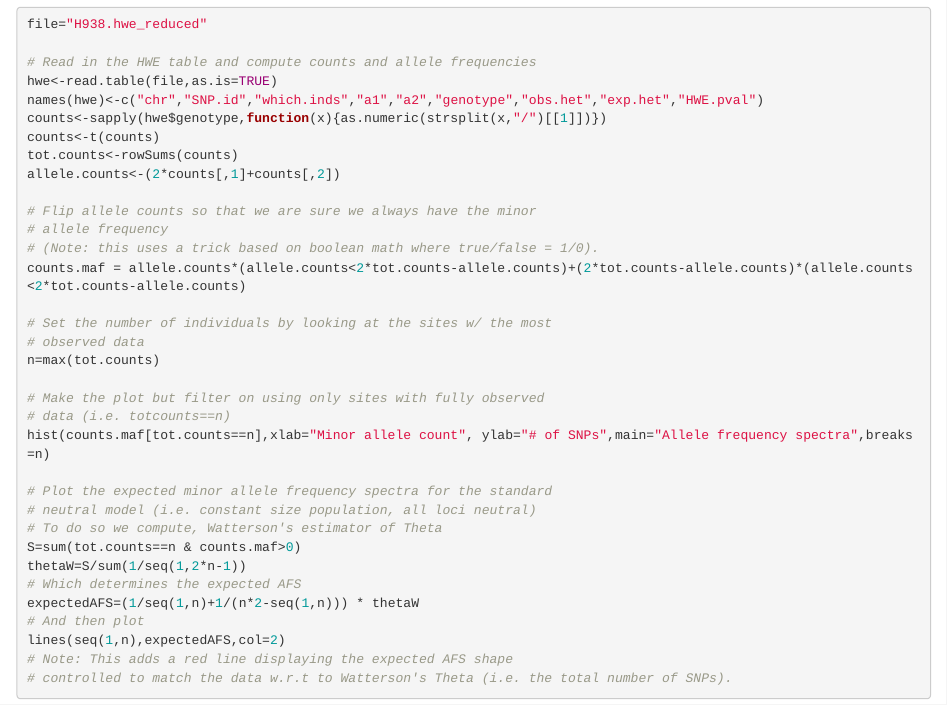
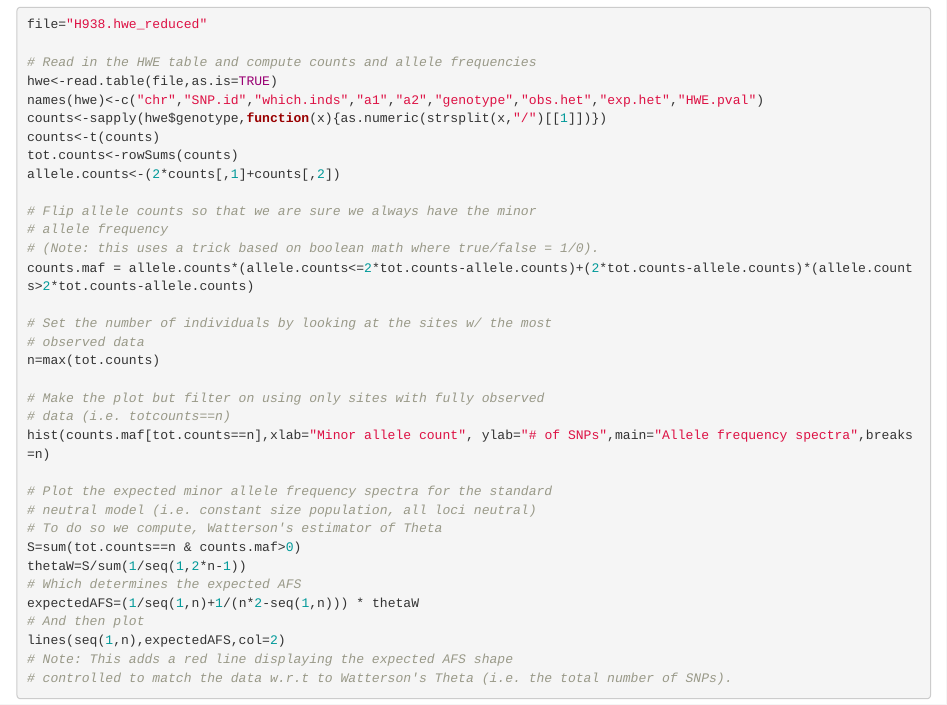
Before and after one commit to NovembreLab/HGDP_PopStruct_Exercise, an R Markdown document (doc/PopGenWorkshop.Rmd): the page in a window 1100 px wide, from 2950 px down. Rendered offline with R 4.5, knitr and Pandoc, with nearby package versions.

Commit message:
Update PopGenWorkshop.Rmd
Fixed error in MAF computation

```diff
--- a/doc/PopGenWorkshop.Rmd
+++ b/doc/PopGenWorkshop.Rmd
@@ -203,7 +203,7 @@ allele.counts<-(2*counts[,1]+counts[,2])
 # Flip allele counts so that we are sure we always have the minor
 # allele frequency
 # (Note: this uses a trick based on boolean math where true/false = 1/0).
-counts.maf = allele.counts*(allele.counts<2*tot.counts-allele.counts)+(2*tot.counts-allele.counts)*(allele.counts<2*tot.counts-allele.counts)
+counts.maf = allele.counts*(allele.counts<=2*tot.counts-allele.counts)+(2*tot.counts-allele.counts)*(allele.counts>2*tot.counts-allele.counts)
 
 # Set the number of individuals by looking at the sites w/ the most
 # observed data
```
